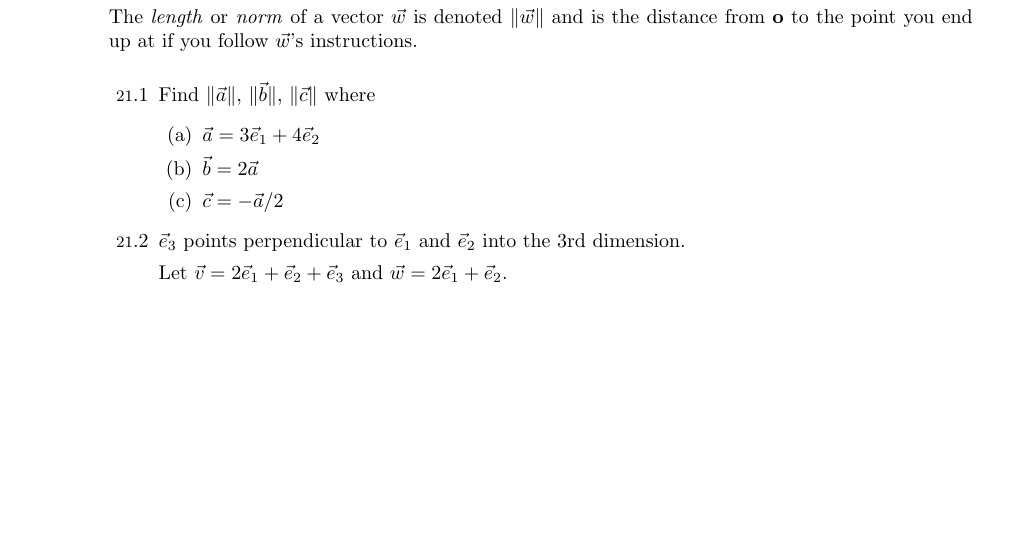
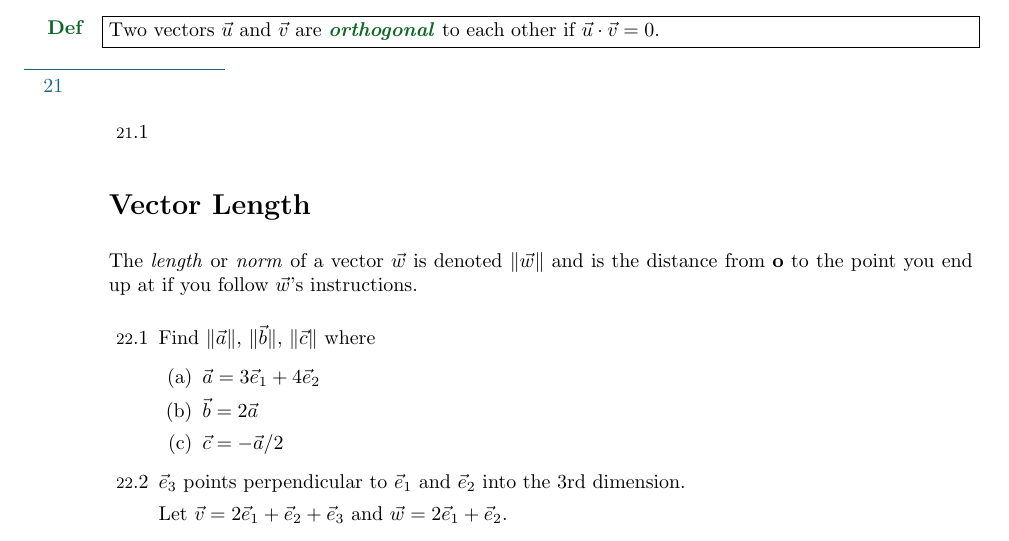
Before and after one commit to siefkenj/IBLLinearAlgebra, a LaTeX problem sheet (problemsets-Norman-Wolczuk/linearalgebra.tex): part of page 9 of 33, cut at the place of the change, the shorter picture padded with empty space. Compiled offline with pdfLaTeX.

Commit message:
added minor stuff

```diff
--- a/problemsets-Norman-Wolczuk/linearalgebra.tex
+++ b/problemsets-Norman-Wolczuk/linearalgebra.tex
@@ -735,6 +735,17 @@ requestion, or opening an \emph{issue} at
 			$\vec u$ is $2$.  What is the angle between $\vec y$ and $\vec u$?
 	\end{Enum}
 
+	\begin{Def}
+		Two vectors $\vec u$ and $\vec v$ are \emph{orthogonal} to each other
+		if $\vec u\cdot \vec v=0$.
+	\end{Def}
+
+	\sep
+	\vspace{-.2cm}
+	\begin{Enum}
+		\item
+	\end{Enum}
+
 
 \section*{Vector Length}
 	The \emph{length} or \emph{norm} of a vector $\vec w$ is denoted $\|\vec w\|$ and is the distance
```
Also changed, not shown: problemsets-Norman-Wolczuk/linearalgebra.pdf.
